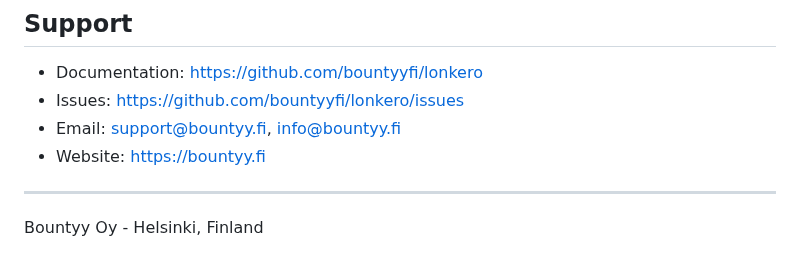
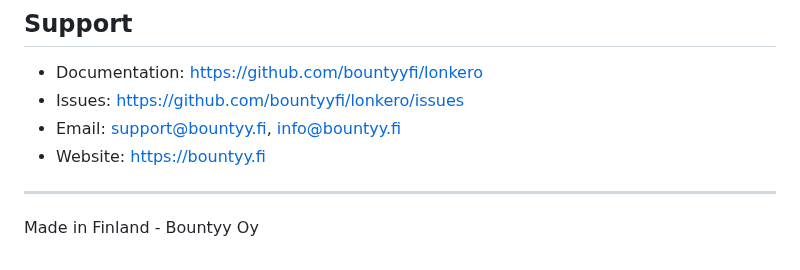
Before and after one commit to bountyyfi/lonkero, a Markdown page: README.md, the part around the change. GitHub-like rendering.

Commit message:
Update footer to Made in Finland

```diff
--- a/README.md
+++ b/README.md
@@ -529,4 +529,4 @@ Personal/non-commercial use is permitted for security research and education.
 
 ---
 
-Bountyy Oy - Helsinki, Finland
+Made in Finland - Bountyy Oy
```
